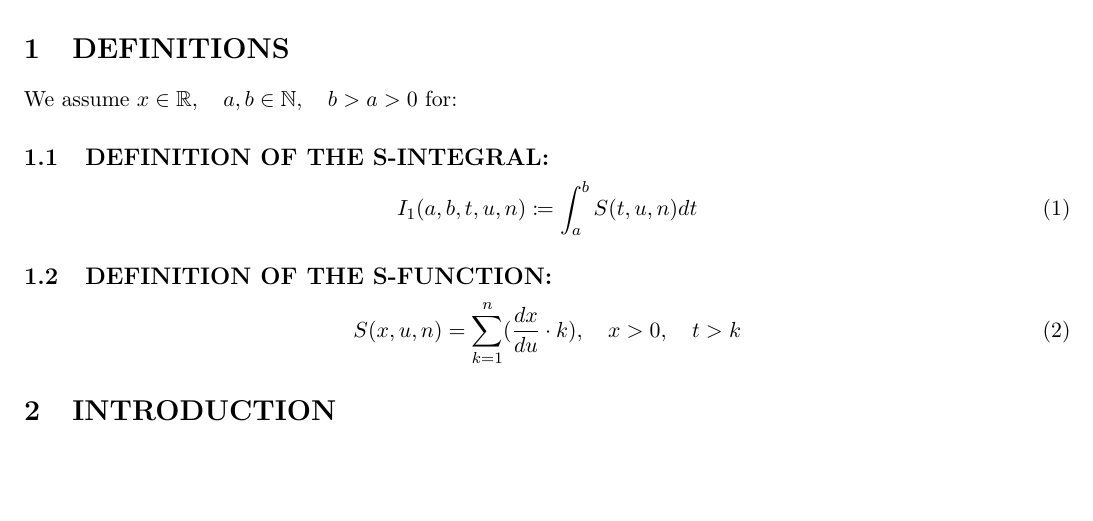
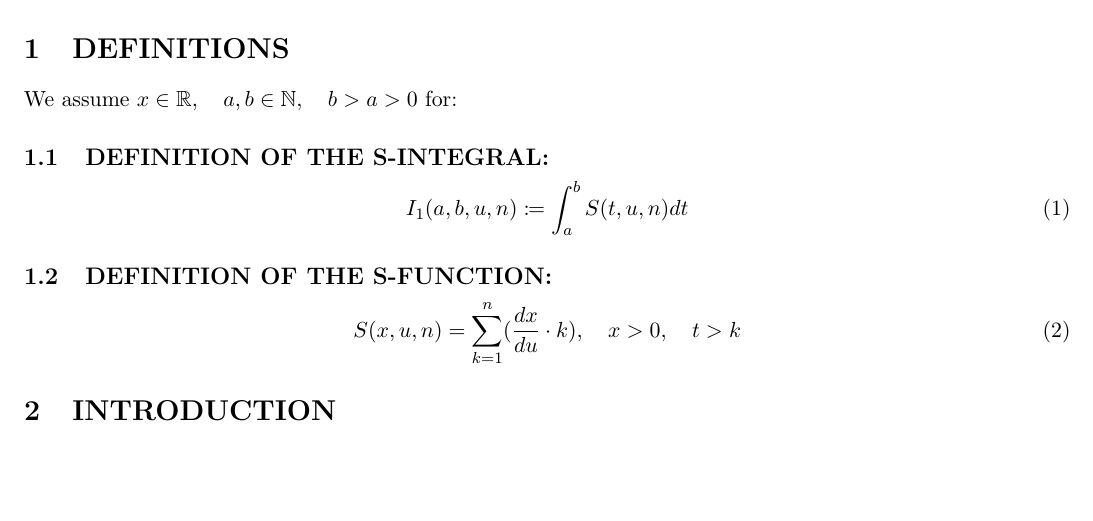
Before and after one commit to publications-and-more/wg, a LaTeX paper (source/wg04/paper.2.tex): part of the page, cut so that both start at the same text. Compiled offline with pdfLaTeX.

Commit message:
chore: notation hygiene tweaks.
Signed-off-by: Amlal El Mahrouss <amlal@nekernel.org>

```diff
--- a/source/wg04/paper.2.tex
+++ b/source/wg04/paper.2.tex
@@ -32,7 +32,7 @@ We assume $x \in \mathbb{R}, \quad a, b \in \mathbb{N}, \quad b > a > 0$ for:
 
 \subsection{DEFINITION OF THE S-INTEGRAL:}
 \begin{equation}
-    I_{1}(a, b, t, u, n) \coloneqq \int_{a}^{b} S(t, u, n)dt
+    I_{1}(a, b, u, n) \coloneqq \int_{a}^{b} S(t, u, n)dt
 \end{equation}
 \subsection{DEFINITION OF THE S-FUNCTION:}
 \begin{equation}
```
